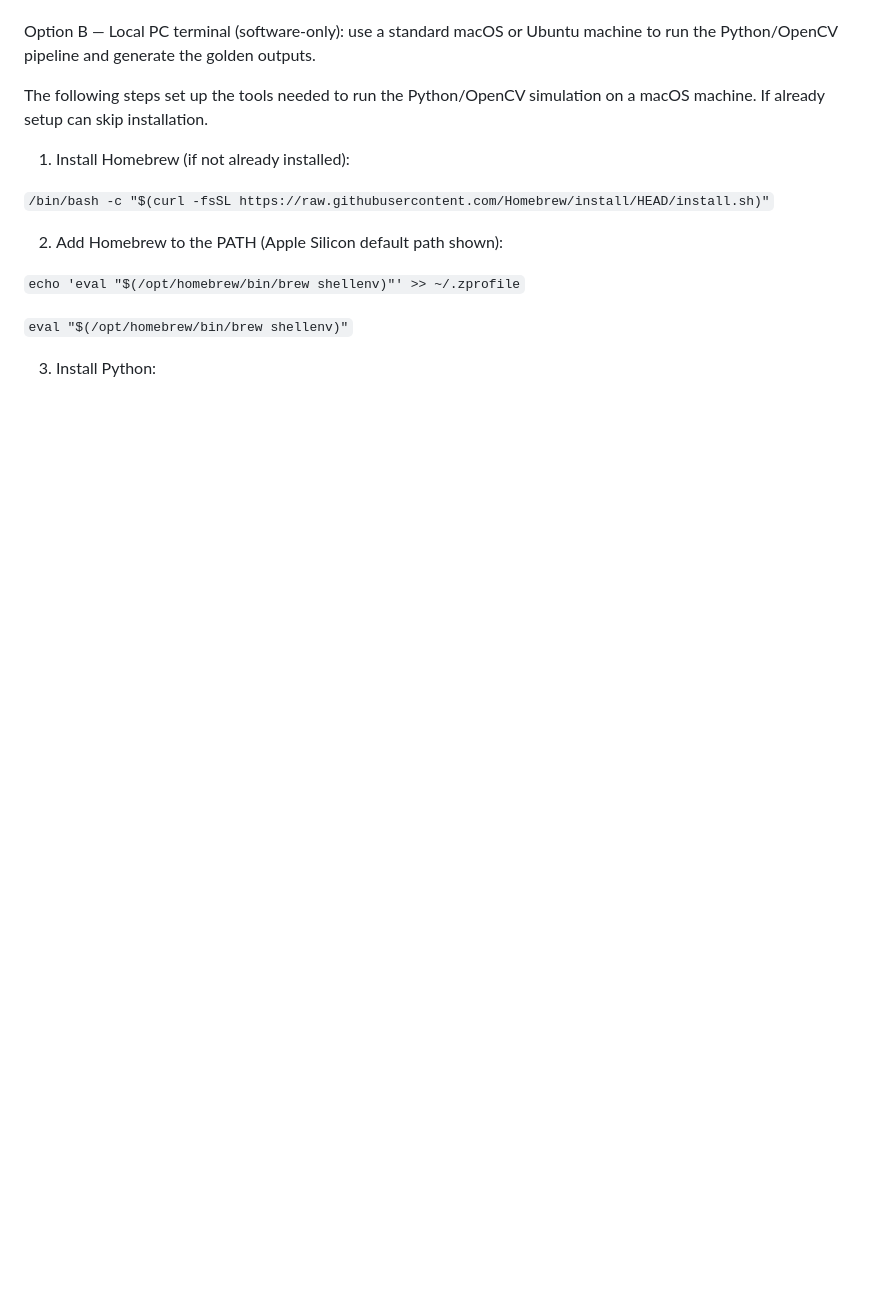
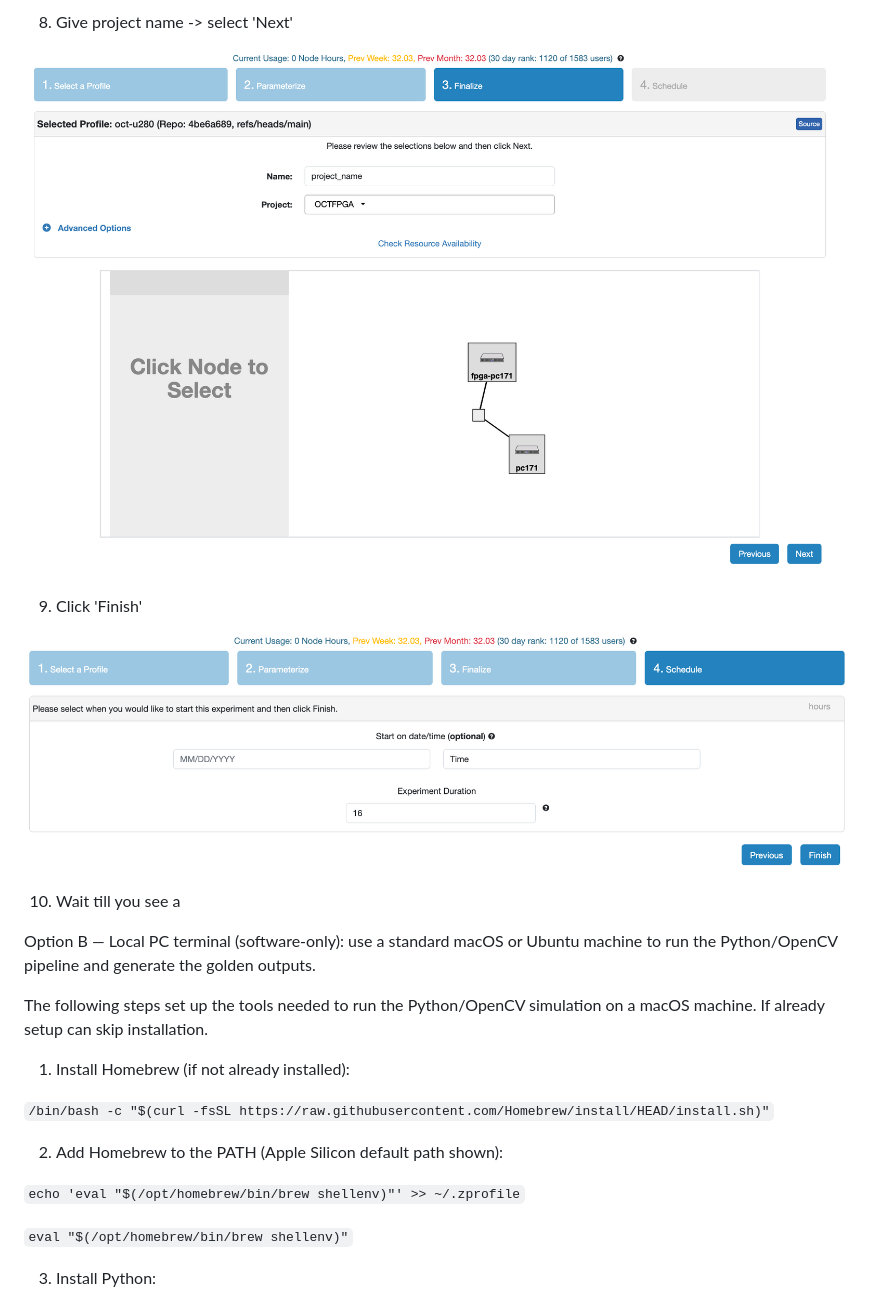
Before and after one commit to akotagi23/FPGA-Lane-Edge-Detection-V70, a Markdown page: README.md, the part around the change printed below. Drawn GitHub-style; blank space fills up the shorter version.

```diff
--- a/README.md
+++ b/README.md
@@ -28,3 +42,12 @@ Option A — OCT/Cloud node (simulation and FPGA): reserve a node with an Alveo
+8) Give project name -> select 'Next'
+
+![step4](temp/step4.png)
+
+9) Click 'Finish'
+
+![step5](temp/step5.png)
+
+10) Wait till you see a
 
 
 
```
Also changed, not shown: other parts of README.md (+14 -0 lines).
